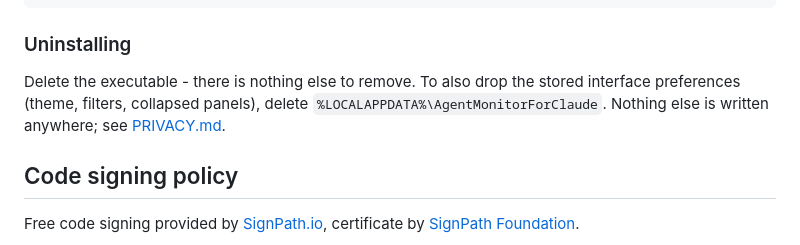
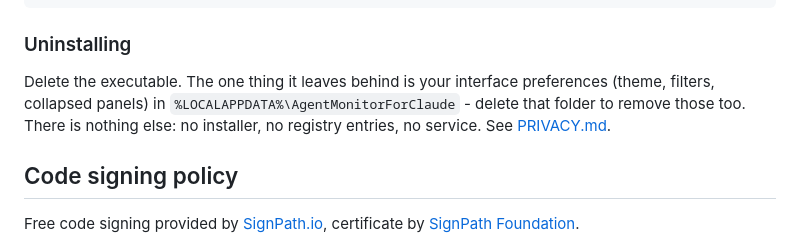
Before and after one commit to jens-duttke/agent-monitor-for-claude, a Markdown page: README.md, the part around the change. Drawn GitHub-style.

Commit message:
docs: name what the uninstall leaves behind
Co-Authored-By: Claude Opus 5 <noreply@anthropic.com>

````diff
--- a/README.md
+++ b/README.md
@@ -56,7 +56,7 @@ python -m venv .venv
 ```
 
 ### Uninstalling
-Delete the executable - there is nothing else to remove. To also drop the stored interface preferences (theme, filters, collapsed panels), delete `%LOCALAPPDATA%\AgentMonitorForClaude`. Nothing else is written anywhere; see [PRIVACY.md](PRIVACY.md).
+Delete the executable. The one thing it leaves behind is your interface preferences (theme, filters, collapsed panels) in `%LOCALAPPDATA%\AgentMonitorForClaude` - delete that folder to remove those too. There is nothing else: no installer, no registry entries, no service. See [PRIVACY.md](PRIVACY.md).
 
 ## Code signing policy
 
````
